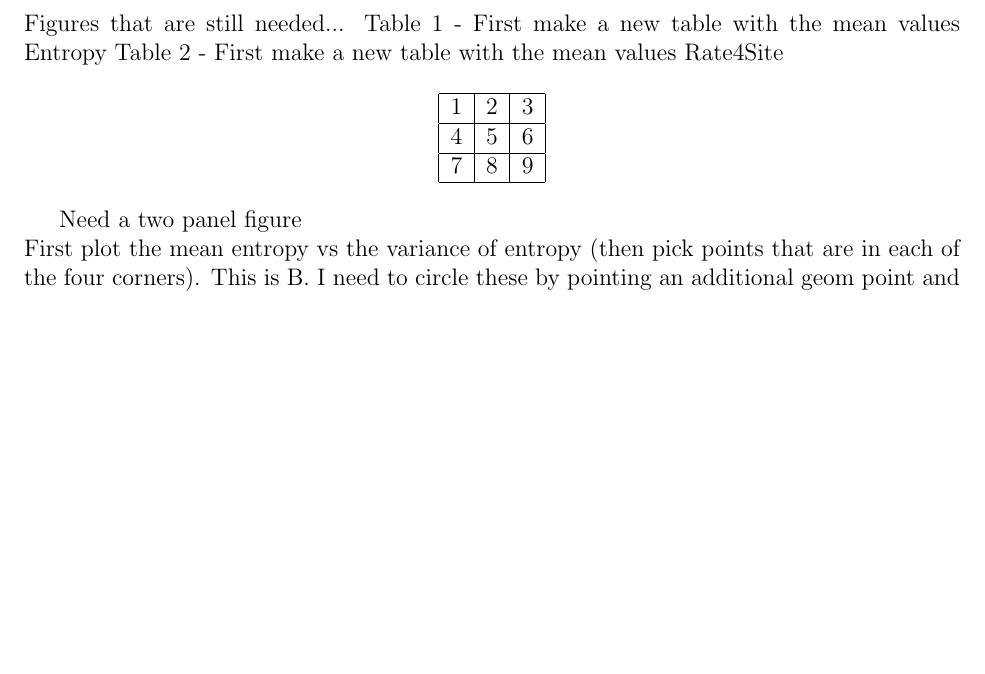
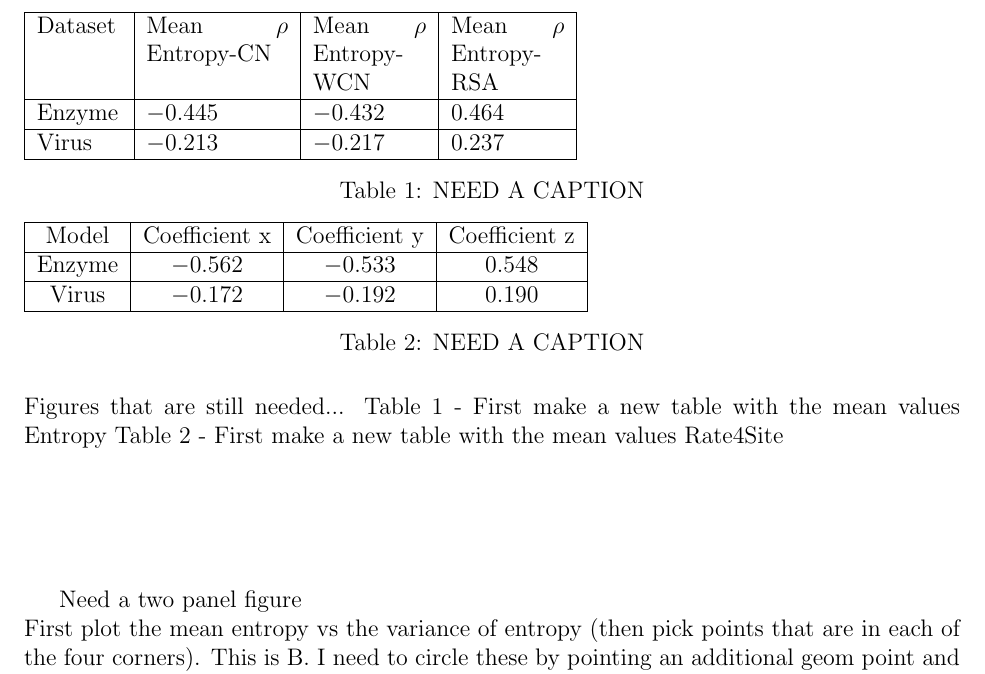
Before and after one commit to wilkelab/rate_variability_variation, a LaTeX paper (manuscript/manuscript.tex): part of page 9 of 9, cut at the place of the change, the shorter picture padded with empty space. Compiled offline with pdfLaTeX.

Commit message:
Adding tables

```diff
--- a/manuscript/manuscript.tex
+++ b/manuscript/manuscript.tex
@@ -11,6 +11,7 @@
 \usepackage{afterpage}
 \usepackage{float}
 \usepackage{color}
+\usepackage{array}
 
 \usepackage[margin = 1.0 in]{geometry}
 \usepackage{natbib}
@@ -174,14 +175,40 @@ Table 1 - First make a new table with the mean values Entropy
 Table 2 - First make a new table with the mean values Rate4Site
 
 \begin{center}
-	\begin{tabular}{ | c | c | c |  }
+	\begin{table}
+	\begin{tabular}{| p{1.5cm} | p{2.5cm} | p{2cm} | p{2cm} | }
+		\hline
+		Dataset & Mean $\rho$ Entropy-CN  & Mean $\rho$ Entropy-WCN & Mean $\rho$ Entropy-RSA \\
+		\hline
+		Enzyme &  $-0.445$  & $-0.432$ & $0.464$ \\
+		\hline
+		Virus & $-0.213$ & $-0.217$ & $0.237$ \\
+		\hline
+	\end{tabular}
+	\caption{NEED A CAPTION}
+	\label{table:entropy_stats}
+	\end{table}
+\end{center}
+
+
+
+\begin{center}
+	\begin{table}
+	\begin{tabular}{ | c | c | c | c |  }
 	\hline
-	  1 & 2 & 3 \\   \hline
-	 4 & 5 & 6 \\ 	 \hline
-	  7 & 8 & 9 \\
-	  \hline
+	Model & Coefficient x  & Coefficient y & Coefficient z \\
+	\hline
+	Enzyme & $-0.562$ & $-0.533$  &  $0.548$ \\
+	\hline
+	Virus & $-0.172$ & $-0.192$ &  $0.190$ \\
+	\hline
 	\end{tabular}
+	\caption{NEED A CAPTION}
+	\label{table:rate_stats}
+	\end{table}
 \end{center}
+
+
 
 Need a two panel figure \\
 First plot the mean entropy vs the variance of entropy (then pick points that are in each of the four corners). This is B. I need to circle these by pointing an additional geom point and open circles and put numbers.  \\
```
